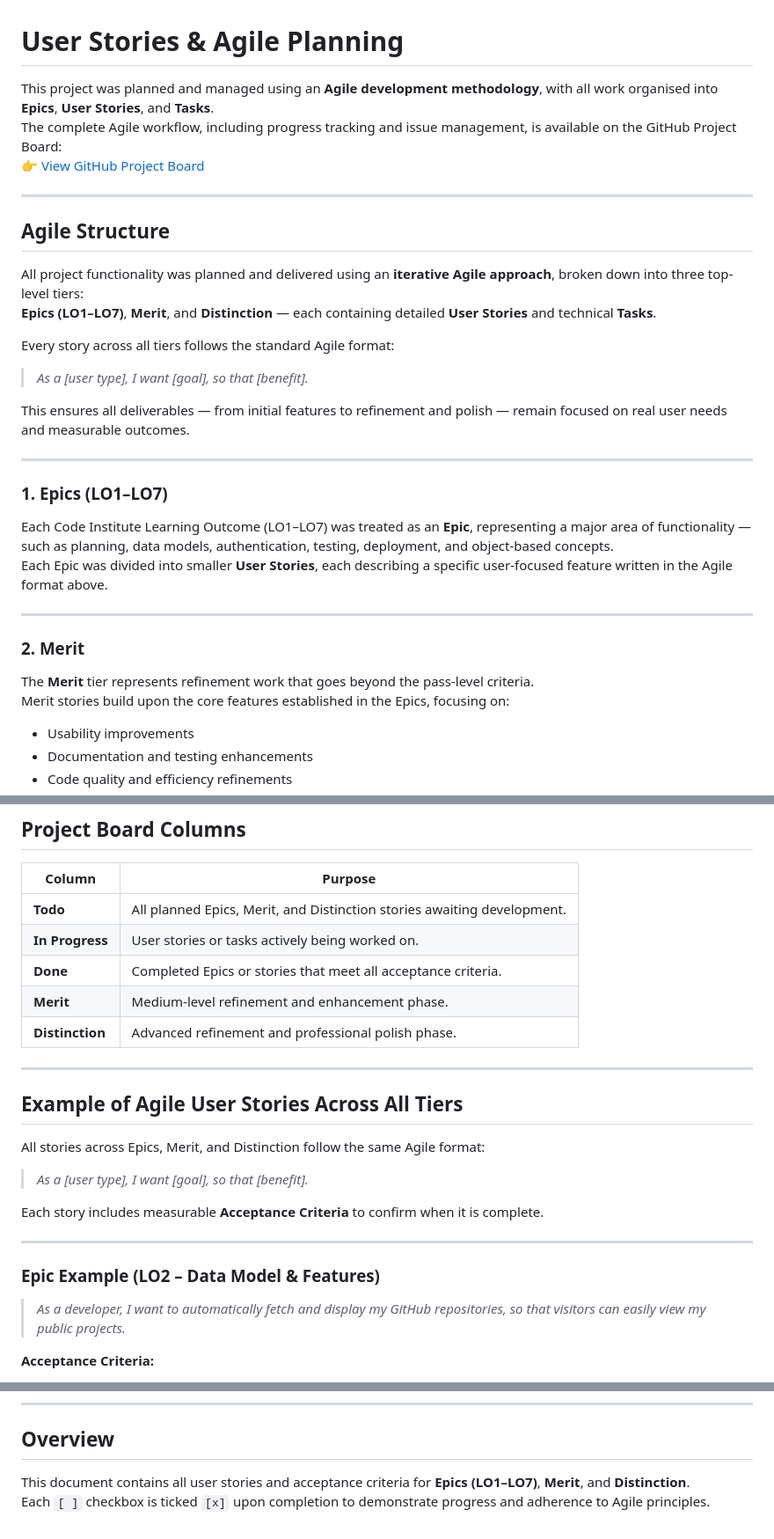
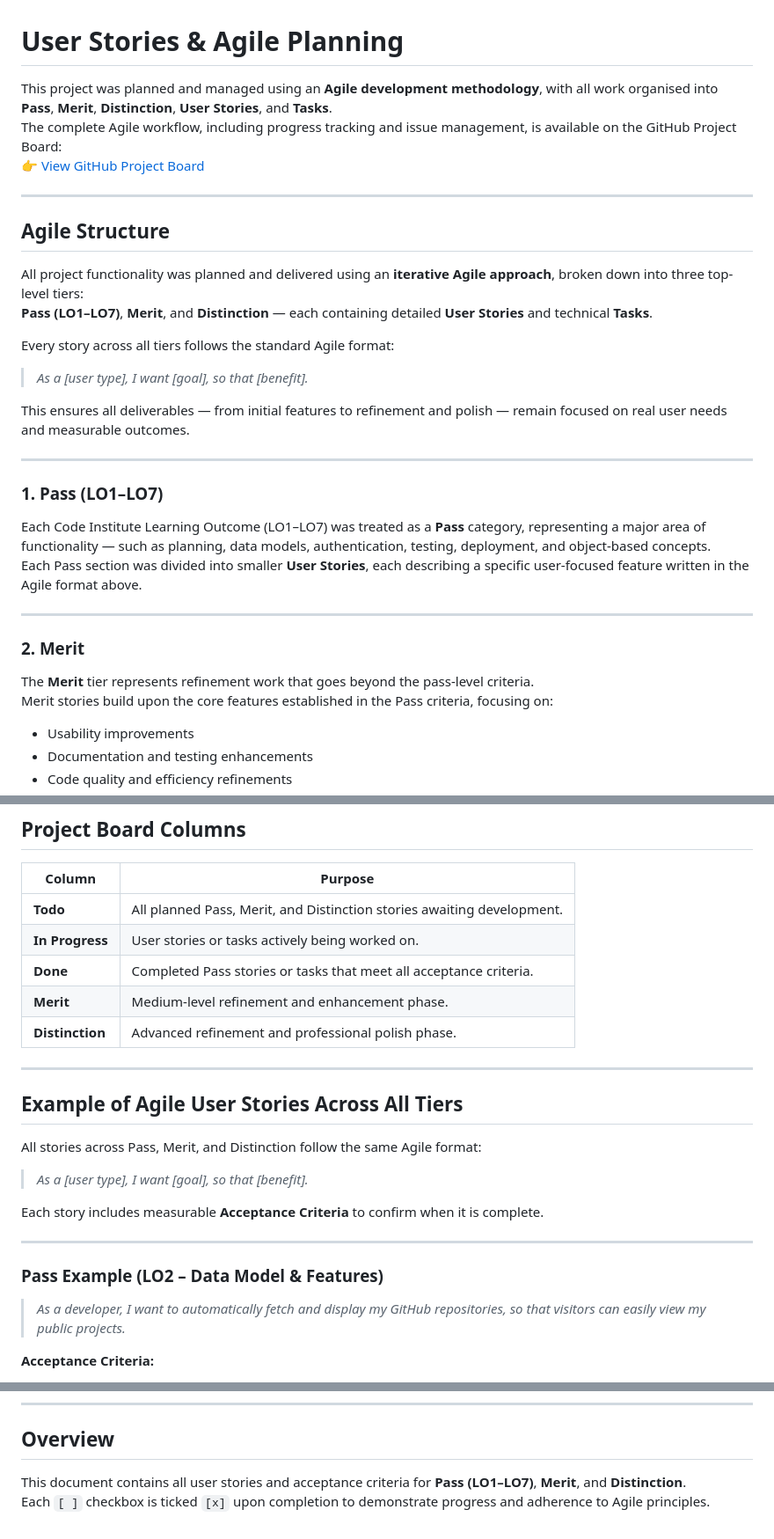
Before and after one commit to colmwoods/GitShowcase.dev, a Markdown page: docs/user_stories.md, 3 parts joined by grey strips. Shown at 88% size. Drawn GitHub-style.

Commit message:
Change everything that says epic to pass to make it more clearer

```diff
--- a/docs/user_stories.md
+++ b/docs/user_stories.md
@@ -1,6 +1,6 @@
 # User Stories & Agile Planning
 
-This project was planned and managed using an **Agile development methodology**, with all work organised into **Epics**, **User Stories**, and **Tasks**.
+This project was planned and managed using an **Agile development methodology**, with all work organised into **Pass**, **Merit**, **Distinction**, **User Stories**, and **Tasks**.
 The complete Agile workflow, including progress tracking and issue management, is available on the GitHub Project Board:
 👉 [View GitHub Project Board](https://github.com/users/colmwoods/projects/10)
 
@@ -9,7 +9,7 @@ The complete Agile workflow, including progress tracking and issue management, i
 ## Agile Structure
 
 All project functionality was planned and delivered using an **iterative Agile approach**, broken down into three top-level tiers:
-**Epics (LO1–LO7)**, **Merit**, and **Distinction** — each containing detailed **User Stories** and technical **Tasks**.
+**Pass (LO1–LO7)**, **Merit**, and **Distinction** — each containing detailed **User Stories** and technical **Tasks**.
 
 Every story across all tiers follows the standard Agile format:
 
@@ -19,15 +19,15 @@ This ensures all deliverables — from initial features to refinement and polish
 
 ---
 
-### **1. Epics (LO1–LO7)**
-Each Code Institute Learning Outcome (LO1–LO7) was treated as an **Epic**, representing a major area of functionality — such as planning, data models, authentication, testing, deployment, and object-based concepts.
-Each Epic was divided into smaller **User Stories**, each describing a specific user-focused feature written in the Agile format above.
+### **1. Pass (LO1–LO7)**
+Each Code Institute Learning Outcome (LO1–LO7) was treated as a **Pass** category, representing a major area of functionality — such as planning, data models, authentication, testing, deployment, and object-based concepts.
+Each Pass section was divided into smaller **User Stories**, each describing a specific user-focused feature written in the Agile format above.
 
 ---
 
 ### **2. Merit**
 The **Merit** tier represents refinement work that goes beyond the pass-level criteria.
-Merit stories build upon the core features established in the Epics, focusing on:
+Merit stories build upon the core features established in the Pass criteria, focusing on:
 - Usability improvements
 - Documentation and testing enhancements
 - Code quality and efficiency refinements
@@ -75,9 +75,9 @@ Tasks are typically tracked as checkboxes under each User Story or as smaller Gi
 
 | Column | Purpose |
 |--------|----------|
-| **Todo** | All planned Epics, Merit, and Distinction stories awaiting development. |
+| **Todo** | All planned Pass, Merit, and Distinction stories awaiting development. |
 | **In Progress** | User stories or tasks actively being worked on. |
-| **Done** | Completed Epics or stories that meet all acceptance criteria. |
+| **Done** | Completed Pass stories or tasks that meet all acceptance criteria. |
 | **Merit** | Medium-level refinement and enhancement phase. |
 | **Distinction** | Advanced refinement and professional polish phase. |
 
@@ -85,7 +85,7 @@ Tasks are typically tracked as checkboxes under each User Story or as smaller Gi
 
 ## Example of Agile User Stories Across All Tiers
 
-All stories across Epics, Merit, and Distinction follow the same Agile format:
+All stories across Pass, Merit, and Distinction follow the same Agile format:
 
 > *As a [user type], I want [goal], so that [benefit].*
 
@@ -93,7 +93,7 @@ Each story includes measurable **Acceptance Criteria** to confirm when it is com
 
 ---
 
-### Epic Example (LO2 – Data Model & Features)
+### Pass Example (LO2 – Data Model & Features)
 > *As a developer, I want to automatically fetch and display my GitHub repositories, so that visitors can easily view my public projects.*
 
 **Acceptance Criteria:**
@@ -126,5 +125,5 @@ Each story includes measurable **Acceptance Criteria** to confirm when it is com
 
 ## Overview
 
-This document contains all user stories and acceptance criteria for **Epics (LO1–LO7)**, **Merit**, and **Distinction**.
+This document contains all user stories and acceptance criteria for **Pass (LO1–LO7)**, **Merit**, and **Distinction**.
 Each `[ ]` checkbox is ticked `[x]` upon completion to demonstrate progress and adherence to Agile principles.
```
Also changed, not shown: other parts of docs/user_stories.md (+0 -1 lines).
